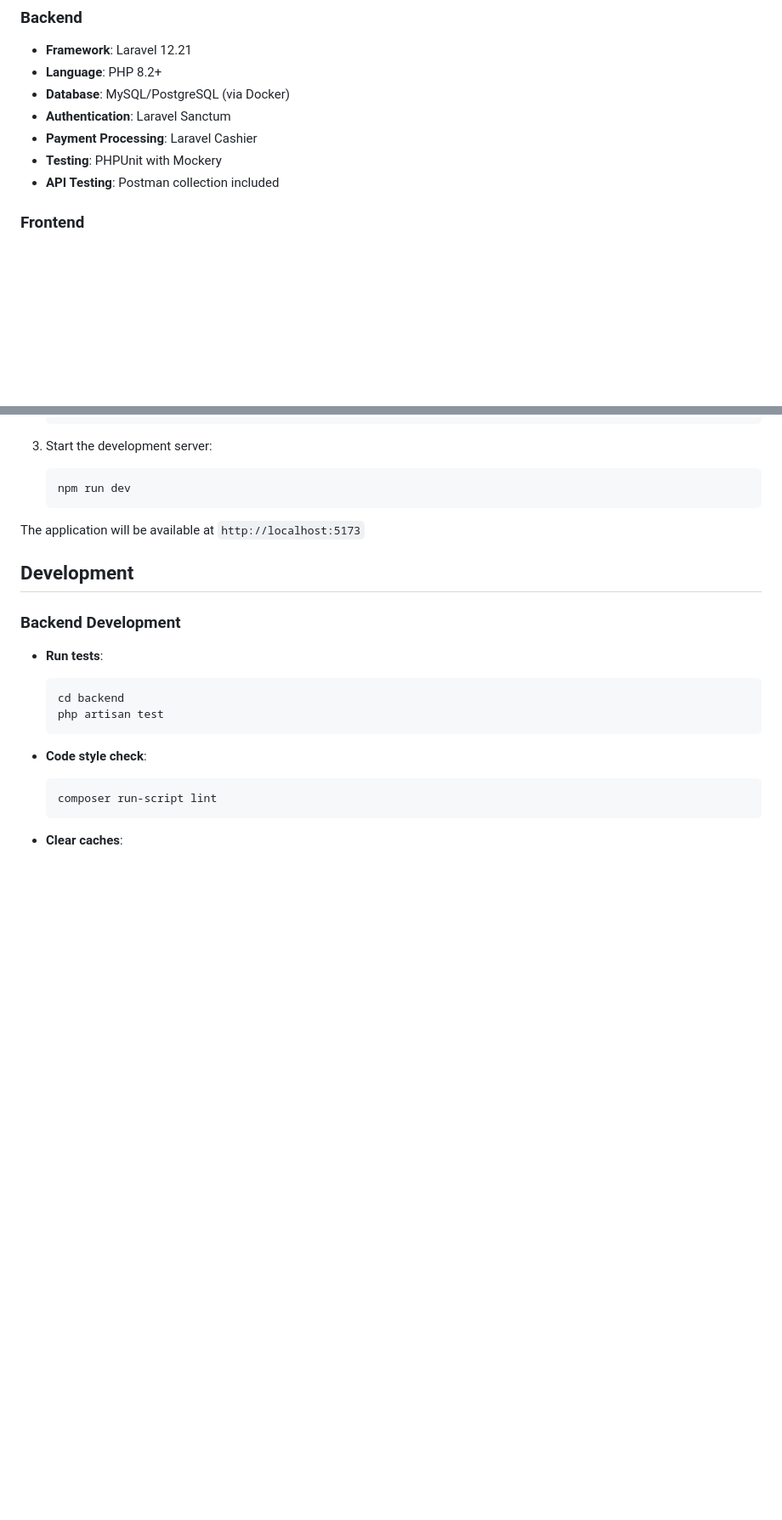
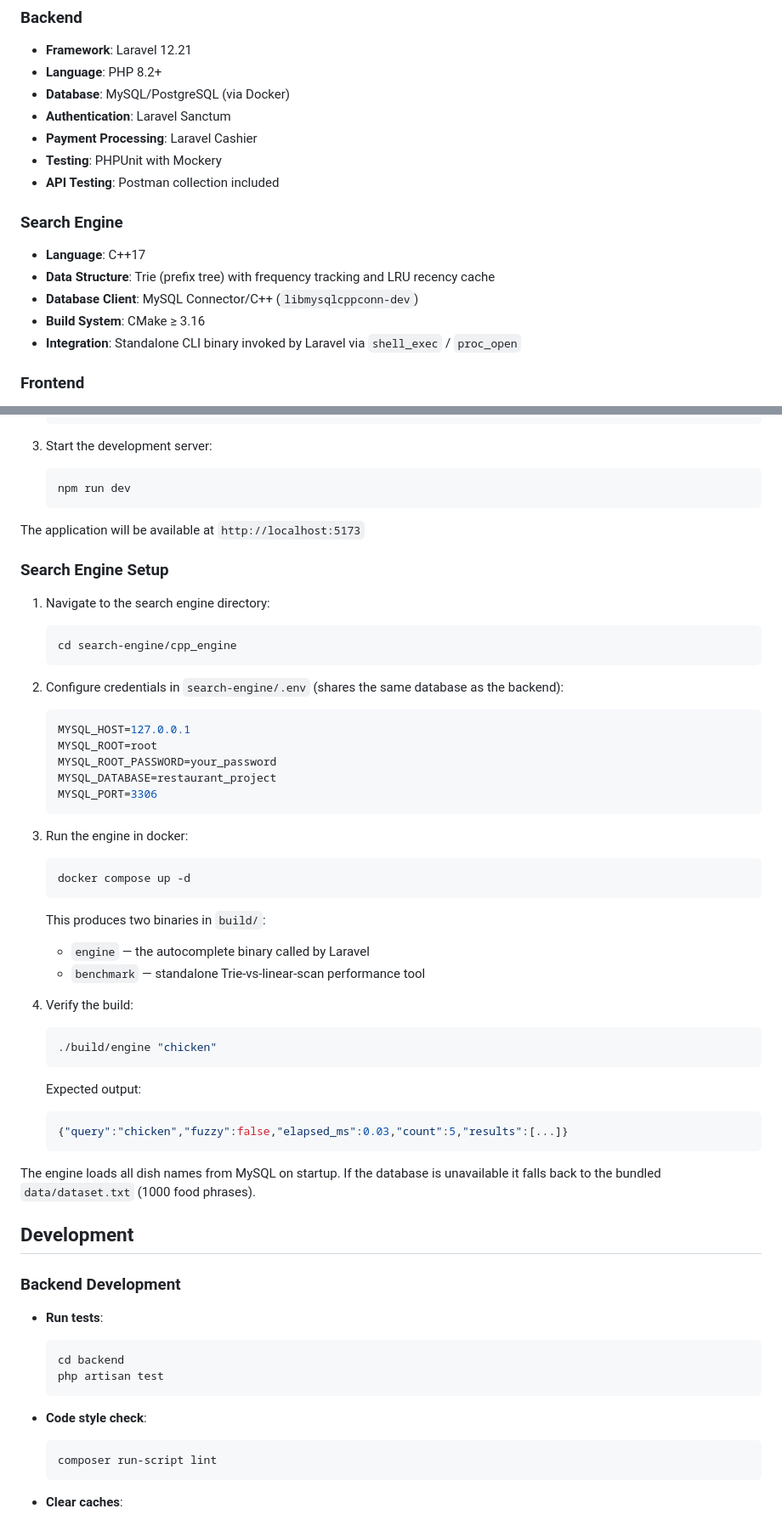
Before and after one commit to SargisTangamyan/Restaurant-Project, a Markdown page: README.md, 2 parts joined by grey strips. Shown at 85% size. Drawn GitHub-style; blank space fills up the shorter version.

````diff
--- a/README.md
+++ b/README.md
@@ -9,6 +9,13 @@
 - **Payment Processing**: Laravel Cashier
 - **Testing**: PHPUnit with Mockery
 - **API Testing**: Postman collection included
+
+### Search Engine
+- **Language**: C++17
+- **Data Structure**: Trie (prefix tree) with frequency tracking and LRU recency cache
+- **Database Client**: MySQL Connector/C++ (`libmysqlcppconn-dev`)
+- **Build System**: CMake ≥ 3.16
+- **Integration**: Standalone CLI binary invoked by Laravel via `shell_exec` / `proc_open`
 
 ### Frontend
 - **Framework**: Vue.js 3.5.18
@@ -117,6 +127,43 @@ The API will be available at `http://localhost:8000`
 
 The application will be available at `http://localhost:5173`
 
+### Search Engine Setup
+
+1. Navigate to the search engine directory:
+   ```bash
+   cd search-engine/cpp_engine
+   ```
+
+2. Configure credentials in `search-engine/.env` (shares the same database as the backend):
+   ```env
+   MYSQL_HOST=127.0.0.1
+   MYSQL_ROOT=root
+   MYSQL_ROOT_PASSWORD=your_password
+   MYSQL_DATABASE=restaurant_project
+   MYSQL_PORT=3306
+   ```
+
+3. Run the engine in docker:
+   ```bash
+   docker compose up -d
+   ```
+
+   This produces two binaries in `build/`:
+   - `engine` — the autocomplete binary called by Laravel
+   - `benchmark` — standalone Trie-vs-linear-scan performance tool
+
+4. Verify the build:
+   ```bash
+   ./build/engine "chicken"
+   ```
+
+   Expected output:
+   ```json
+   {"query":"chicken","fuzzy":false,"elapsed_ms":0.03,"count":5,"results":[...]}
+   ```
+
+The engine loads all dish names from MySQL on startup. If the database is unavailable it falls back to the bundled `data/dataset.txt` (1000 food phrases).
+
 ## Development
 
 ### Backend Development
````
Also changed, not shown: other parts of README.md (+29 -1 lines).
